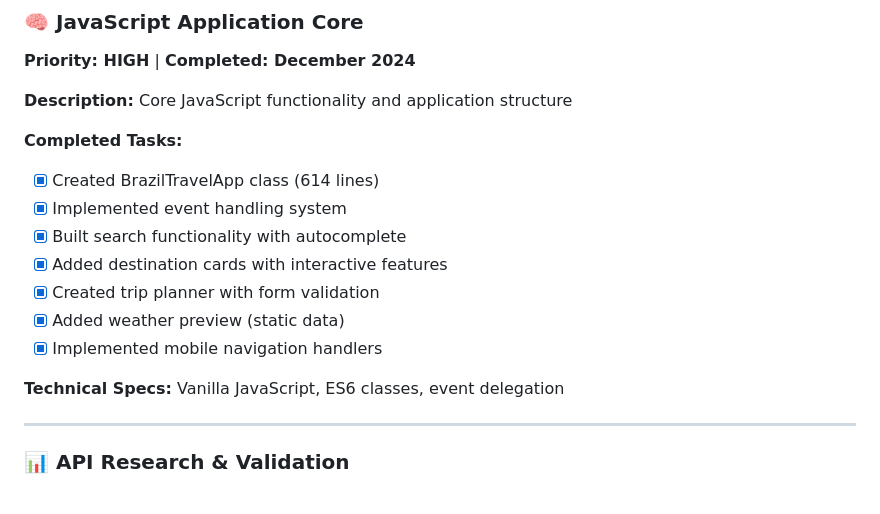
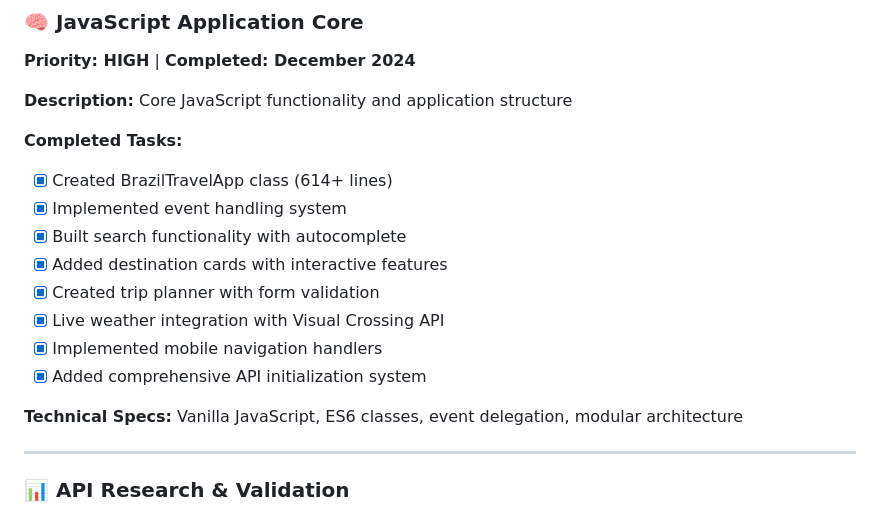
Before and after one commit to internick2017/brazil-travel-planner, a Markdown page: TRELLO_CARDS_UPDATE.md, the part around the change printed below. Rendered like a GitHub page.

```diff
--- a/TRELLO_CARDS_UPDATE.md
+++ b/TRELLO_CARDS_UPDATE.md
@@ -130,15 +132,16 @@ Complete project structure and user interface
 Core JavaScript functionality and application structure
 
 **Completed Tasks:**
-- [x] Created BrazilTravelApp class (614 lines)
+- [x] Created BrazilTravelApp class (614+ lines)
 - [x] Implemented event handling system
 - [x] Built search functionality with autocomplete
 - [x] Added destination cards with interactive features
 - [x] Created trip planner with form validation
-- [x] Added weather preview (static data)
+- [x] Live weather integration with Visual Crossing API
 - [x] Implemented mobile navigation handlers
+- [x] Added comprehensive API initialization system
 
-**Technical Specs:** Vanilla JavaScript, ES6 classes, event delegation
+**Technical Specs:** Vanilla JavaScript, ES6 classes, event delegation, modular architecture
 
 ---
 
```
Also changed, not shown: other parts of TRELLO_CARDS_UPDATE.md (+64 -56 lines), brazil-travel-planner-development-plan.md (+25 -21 lines).
